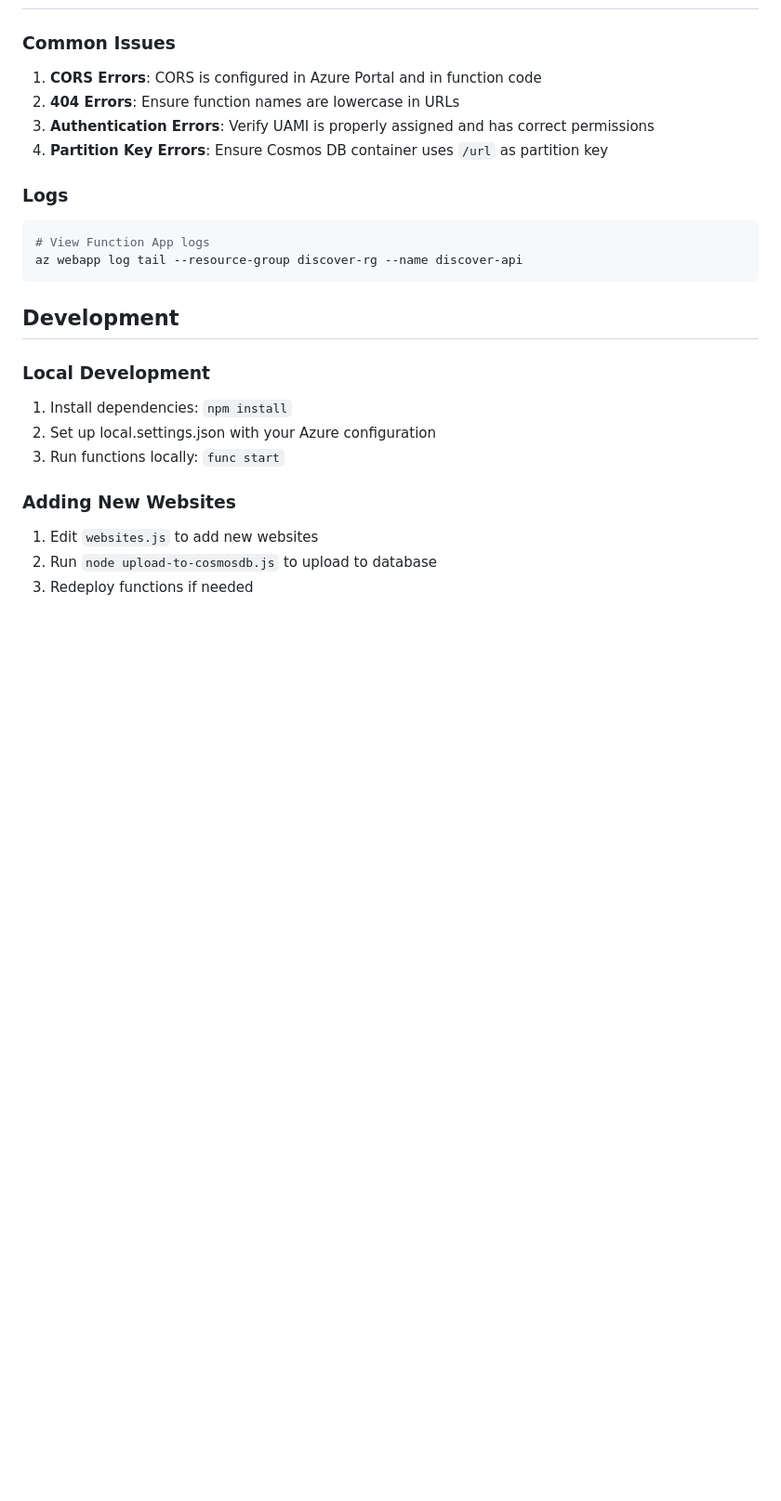
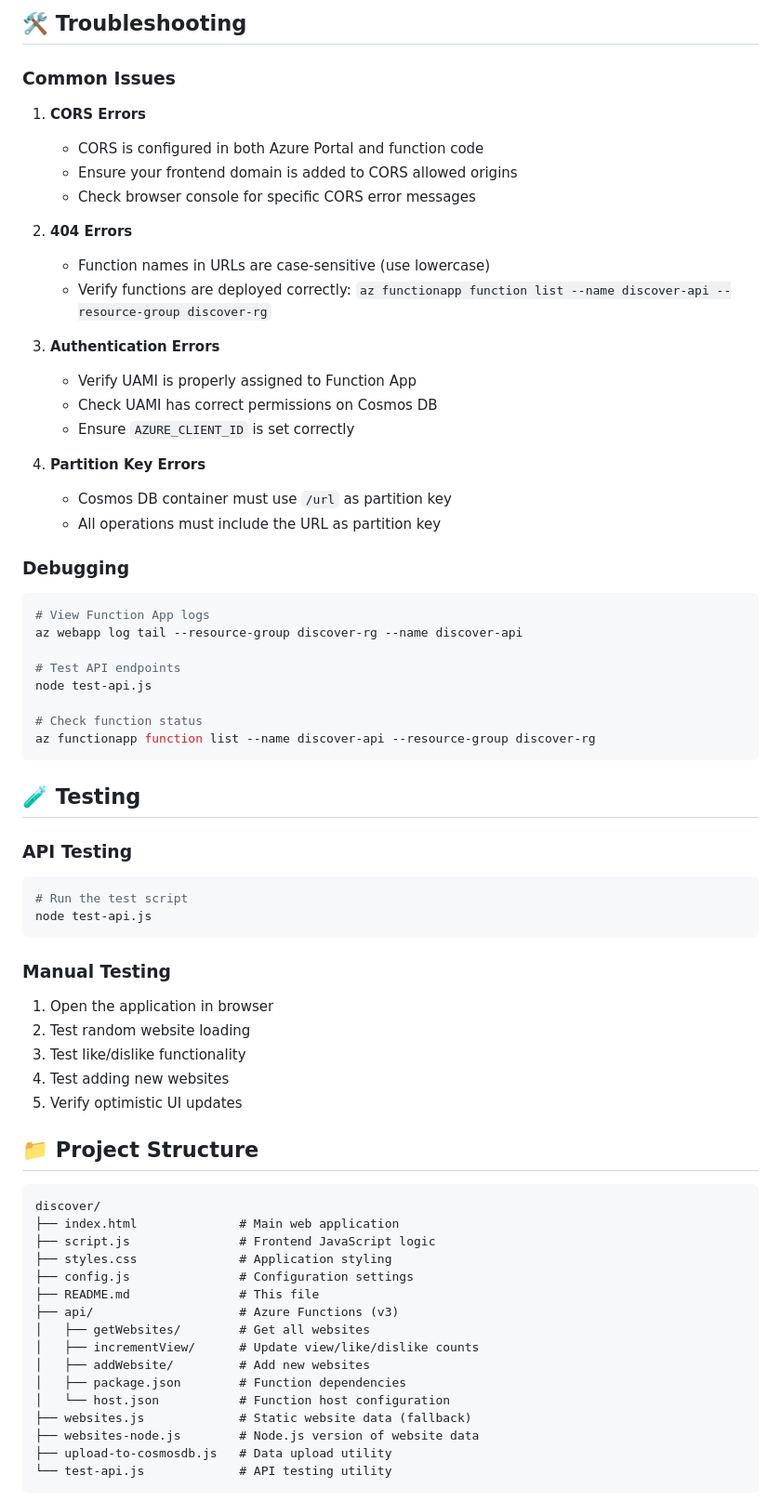
Before and after one commit to zeitgeist12345/discover, a Markdown page: README.md, the part around one of its changes. Shown at 93% size. Rendered like a GitHub page; blank space fills up the shorter version.

````diff
--- a/README.md
+++ b/README.md
@@ -165,29 +265,71 @@ Increments view, like, or dislike count for a website.
+## 🛠️ Troubleshooting
 
 ### Common Issues
 
-1. **CORS Errors**: CORS is configured in Azure Portal and in function code
-2. **404 Errors**: Ensure function names are lowercase in URLs
-3. **Authentication Errors**: Verify UAMI is properly assigned and has correct permissions
-4. **Partition Key Errors**: Ensure Cosmos DB container uses `/url` as partition key
+1. **CORS Errors**
+   - CORS is configured in both Azure Portal and function code
+   - Ensure your frontend domain is added to CORS allowed origins
+   - Check browser console for specific CORS error messages
 
-### Logs
+2. **404 Errors**
+   - Function names in URLs are case-sensitive (use lowercase)
+   - Verify functions are deployed correctly: `az functionapp function list --name discover-api --resource-group discover-rg`
+
+3. **Authentication Errors**
+   - Verify UAMI is properly assigned to Function App
+   - Check UAMI has correct permissions on Cosmos DB
+   - Ensure `AZURE_CLIENT_ID` is set correctly
+
+4. **Partition Key Errors**
+   - Cosmos DB container must use `/url` as partition key
+   - All operations must include the URL as partition key
+
+### Debugging
 
 ```bash
 # View Function App logs
 az webapp log tail --resource-group discover-rg --name discover-api
+
+# Test API endpoints
+node test-api.js
+
+# Check function status
+az functionapp function list --name discover-api --resource-group discover-rg
 ```
 
-## Development
+## 🧪 Testing
 
-### Local Development
+### API Testing
+```bash
+# Run the test script
+node test-api.js
+```
 
-1. Install dependencies: `npm install`
-2. Set up local.settings.json with your Azure configuration
-3. Run functions locally: `func start`
+### Manual Testing
+1. Open the application in browser
+2. Test random website loading
+3. Test like/dislike functionality
+4. Test adding new websites
+5. Verify optimistic UI updates
 
-### Adding New Websites
+## 📁 Project Structure
 
-1. Edit `websites.js` to add new websites
-2. Run `node upload-to-cosmosdb.js` to upload to database
-3. Redeploy functions if needed
+```
+discover/
+├── index.html              # Main web application
+├── script.js               # Frontend JavaScript logic
+├── styles.css              # Application styling
+├── config.js               # Configuration settings
+├── README.md               # This file
+├── api/                    # Azure Functions (v3)
+│   ├── getWebsites/        # Get all websites
+│   ├── incrementView/      # Update view/like/dislike counts
+│   ├── addWebsite/         # Add new websites
+│   ├── package.json        # Function dependencies
+│   └── host.json           # Function host configuration
+├── websites.js             # Static website data (fallback)
+├── websites-node.js        # Node.js version of website data
+├── upload-to-cosmosdb.js   # Data upload utility
+└── test-api.js             # API testing utility
+```
 
````
Also changed, not shown: other parts of README.md (+187 -66 lines).
